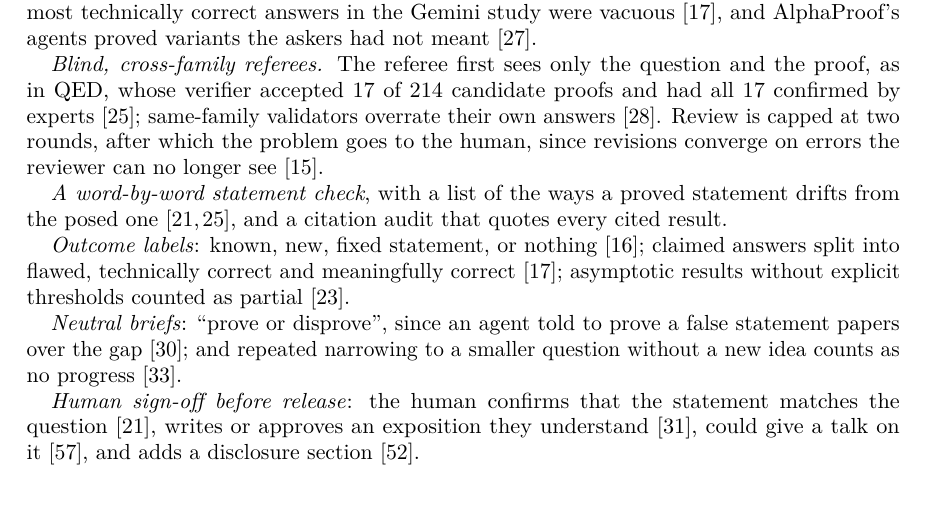
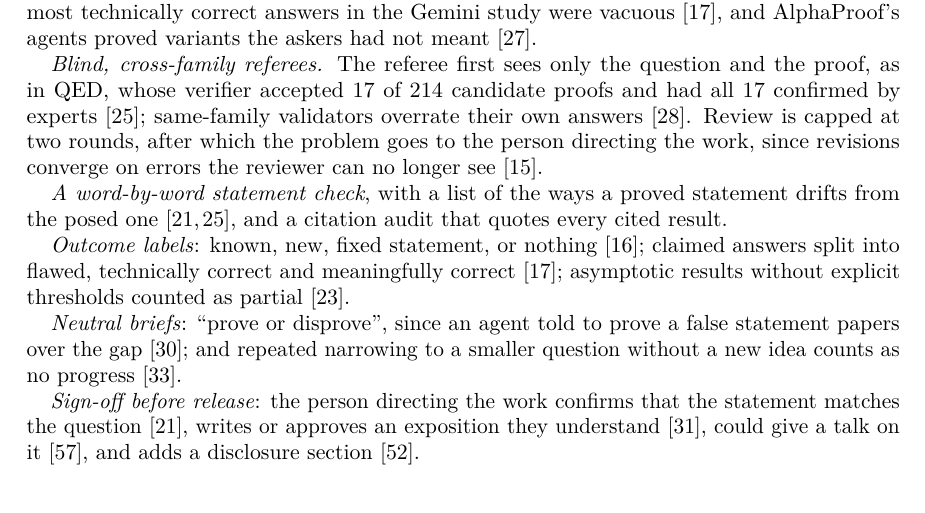
Before and after one commit to Oisov/math-research-process, a LaTeX paper (paper/paper.tex): part of page 16 of 19, cut so that both start at the same text. Compiled offline with pdfLaTeX.

Commit message:
Paper and template: 'the person directing the work', not 'the human'
Co-Authored-By: Claude Opus 5.5 <noreply@anthropic.com>

```diff
--- a/paper/paper.tex
+++ b/paper/paper.tex
@@ -1060,8 +1060,8 @@ the askers had not meant~\cite{tsoukalas}.\@
 and the proof, as in QED, whose verifier accepted 17 of 214 candidate proofs
 and had all 17 confirmed by experts~\cite{qed}; same-family validators overrate
 their own answers~\cite{uq}. Review is capped at two rounds, after which the
-problem goes to the human, since revisions converge on errors the reviewer can
-no longer see~\cite{comathematician}.\@
+problem goes to the person directing the work, since revisions converge on
+errors the reviewer can no longer see~\cite{comathematician}.\@
 
 \emph{A word-by-word statement check}, with a list of the ways a proved
 statement drifts from the posed one~\cites{qed,kallel}, and a citation audit
@@ -1077,10 +1077,10 @@ false statement papers over the gap~\cite{woodruff}; and repeated narrowing to
 a smaller question without a new idea counts as no
 progress~\cite{gowersblog}.\@
 
-\emph{Human sign-off before release}: the human confirms that the statement
-matches the question~\cite{kallel}, writes or approves an exposition they
-understand~\cite{bloomchanges}, could give a talk on it~\cite{tao-age}, and
-adds a disclosure section~\cite{leiden}.
+\emph{Sign-off before release}: the person directing the work confirms that the
+statement matches the question~\cite{kallel}, writes or approves an exposition
+they understand~\cite{bloomchanges}, could give a talk on it~\cite{tao-age},
+and adds a disclosure section~\cite{leiden}.
 
 \section{The results in the agents' words}\label{app:discoveries}
 
```
Also changed, not shown: templates/solution-sheet.tex (+1 -1 lines), paper/paper.pdf.
